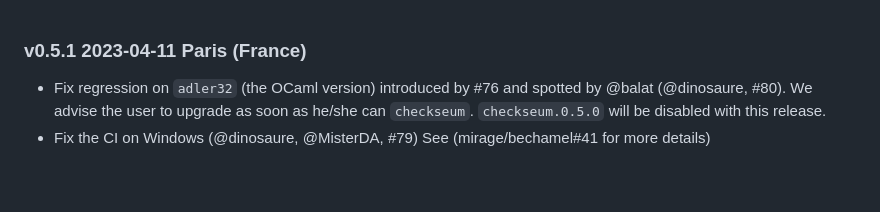
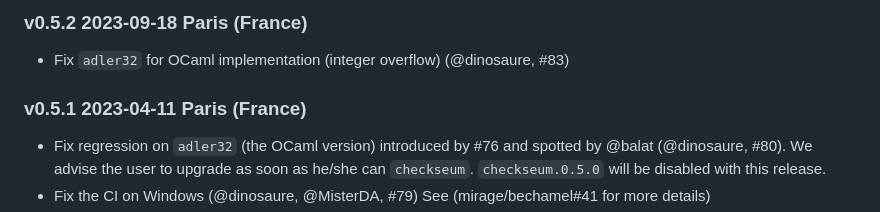
Before and after one commit to mirage/checkseum, a Markdown page: CHANGES.md, the part around the change. Rendered like a GitHub page; blank space fills up the shorter version.

Commit message:
Prepare v0.5.2

```diff
--- a/CHANGES.md
+++ b/CHANGES.md
@@ -1,3 +1,7 @@
+### v0.5.2 2023-09-18 Paris (France)
+
+- Fix `adler32` for OCaml implementation (integer overflow) (@dinosaure, #83)
+
 ### v0.5.1 2023-04-11 Paris (France)
 
 - Fix regression on `adler32` (the OCaml version) introduced by #76 and spotted
```
